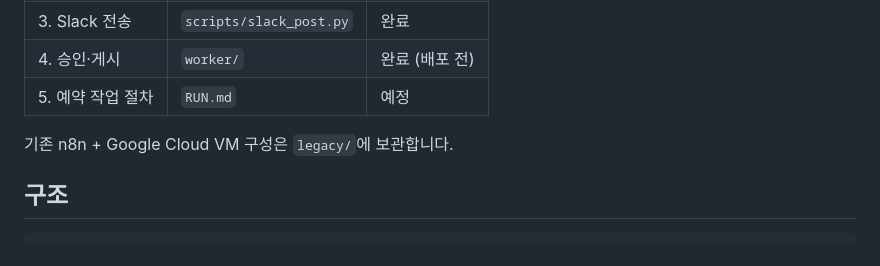
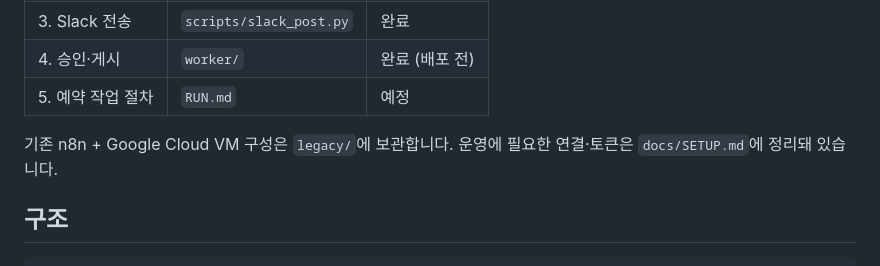
Before and after one commit to plt8172/Semifeed, a Markdown page: README.md, the part around the change. GitHub-like rendering.

```diff
--- a/README.md
+++ b/README.md
@@ -19,7 +19,7 @@ Claude는 판단이 필요한 일(기사 선별, 카드 문구)만 맡고, 나
 | 4. 승인·게시 | `worker/` | 완료 (배포 전) |
 | 5. 예약 작업 절차 | `RUN.md` | 예정 |
 
-기존 n8n + Google Cloud VM 구성은 `legacy/`에 보관합니다.
+기존 n8n + Google Cloud VM 구성은 `legacy/`에 보관합니다. 운영에 필요한 연결·토큰은 `docs/SETUP.md`에 정리돼 있습니다.
 
 ## 구조
 
```
Also changed, not shown: docs/SETUP.md (added, +71 -0 lines).
